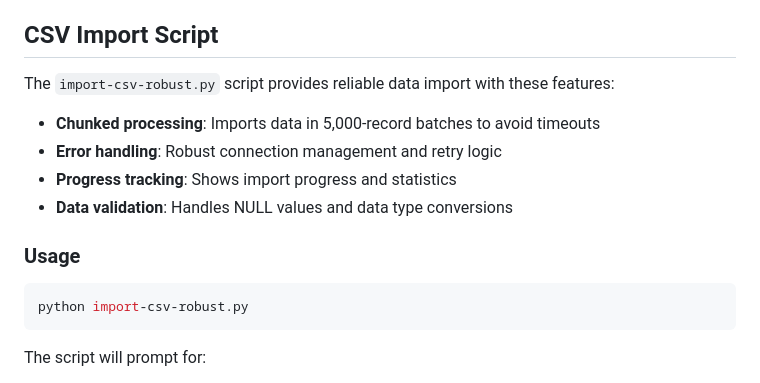
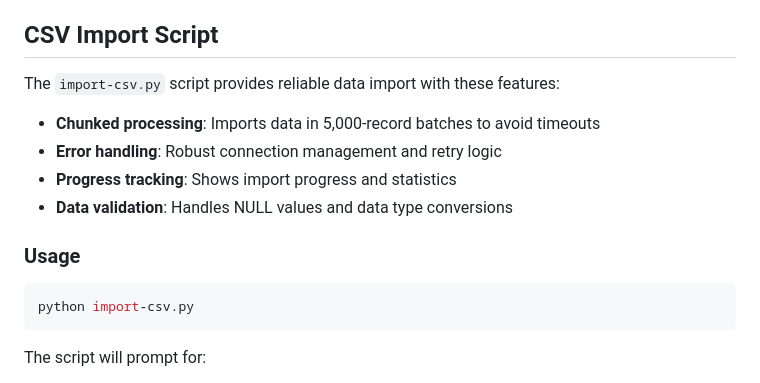
Before and after one commit to veritaserum27/Ground-Truth-Curation-App, a Markdown page: infra/README.md, the part around the change printed below. GitHub-like rendering.

````diff
--- a/infra/README.md
+++ b/infra/README.md
@@ -141,7 +182,7 @@ Optimized indexes are created for common query patterns:
 
 ## CSV Import Script
 
-The `import-csv-robust.py` script provides reliable data import with these features:
+The `import-csv.py` script provides reliable data import with these features:
 
 - **Chunked processing**: Imports data in 5,000-record batches to avoid timeouts
 - **Error handling**: Robust connection management and retry logic
@@ -151,7 +192,7 @@ The `import-csv-robust.py` script provides reliable data import with these featu
 ### Usage
 
 ```bash
-python import-csv-robust.py
+python import-csv.py
 ```
 
 The script will prompt for:
````
Also changed, not shown: other parts of infra/README.md (+45 -4 lines), README.md (+1 -13 lines), infra/assets/SelectDbVsCodeSqlExtension.jpg (added), 6 other files.
